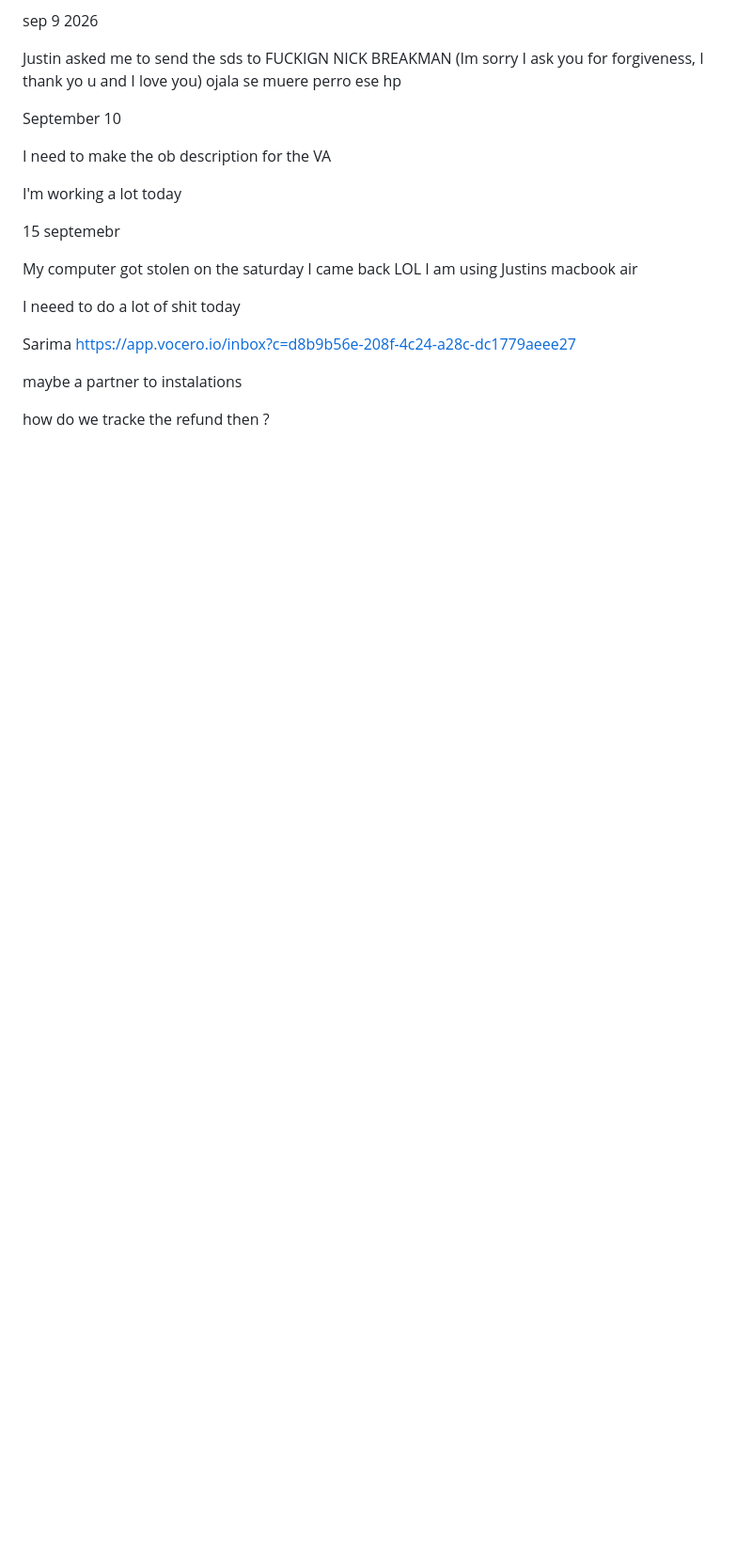
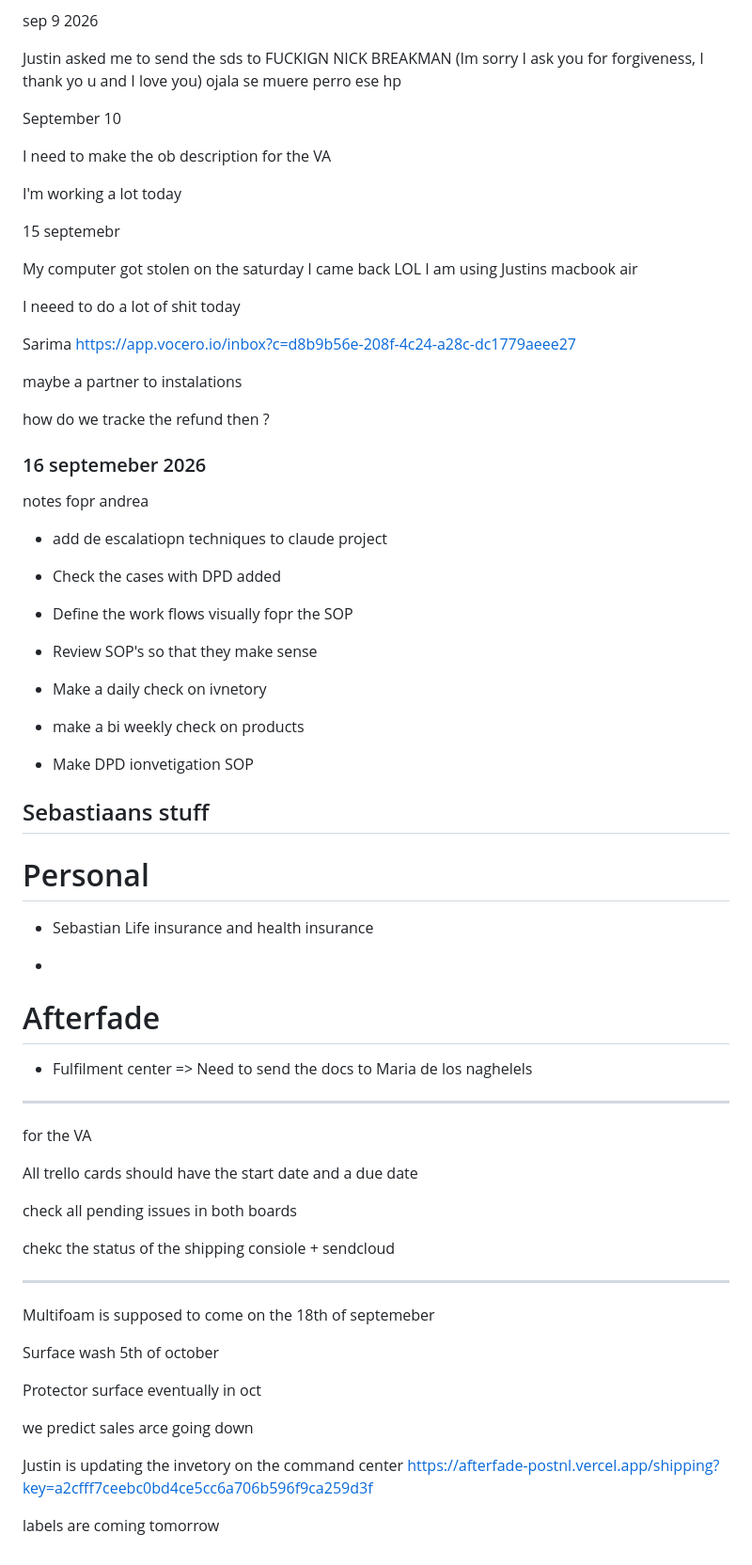
Before and after one commit to anco-xoxo/afterfade-KB, a Markdown page: Andrea/Questions and summaries /BITACORA-DailyLog.md, the part around the change. Shown at 94% size. Rendered like a GitHub page; blank space fills up the shorter version.

Commit message:
update bitacora

```diff
--- a/Andrea/Questions and summaries /BITACORA-DailyLog.md
+++ b/Andrea/Questions and summaries /BITACORA-DailyLog.md
@@ -259,3 +259,65 @@ Sendcloud is dying => we will only use sendcloud for mondial relay fpor Belgium
 
 
 how do we tracke the refund then ?
+
+
+### 16 septemeber 2026 ###
+
+notes fopr andrea
+
+- add de escalatiopn techniques to claude project
+
+- Check the cases with DPD added
+
+- Define the work flows visually fopr the SOP
+
+- Review SOP's so that they make sense
+
+- Make a daily check on ivnetory
+
+- make a bi weekly  check on products
+
+- Make DPD ionvetigation SOP
+
+
+
+## Sebastiaans stuff ##
+
+# Personal #
+
+
+- Sebastian Life insurance and health insurance
+
+-
+
+# Afterfade #
+
+- Fulfilment center => Need to send the docs to Maria de los naghelels
+
+
+
+
+-------------
+for the VA
+
+All trello cards should have the start date and a due date
+
+check all pending issues in both boards
+
+chekc the status of the shipping consiole + sendcloud
+
+-----------
+
+
+Multifoam is supposed to come on the 18th of septemeber
+
+Surface wash 5th of october
+
+Protector surface eventually in oct
+
+we predict sales arce going down
+
+
+Justin is updating the invetory on the command center https://afterfade-postnl.vercel.app/shipping?key=a2cfff7ceebc0bd4ce5cc6a706b596f9ca259d3f
+
+labels are coming tomorrow
```
